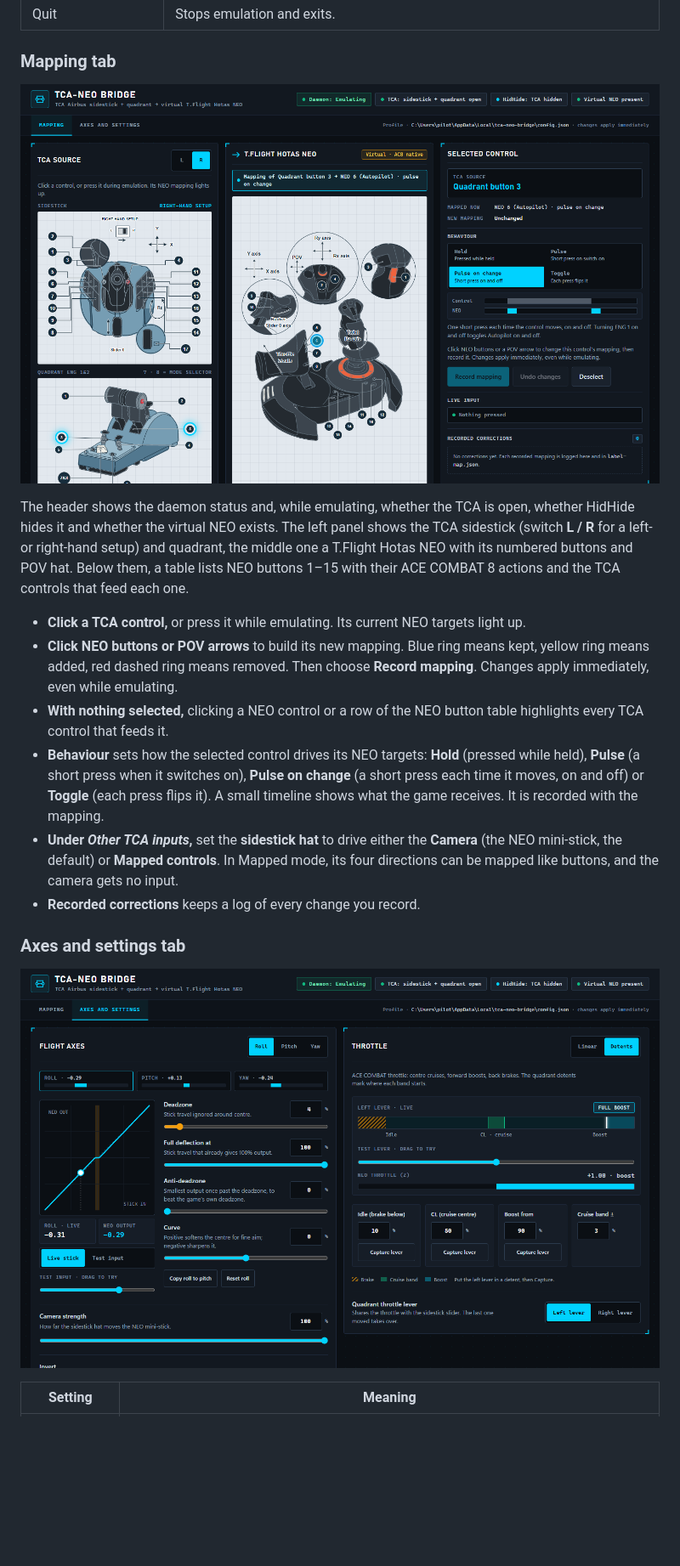
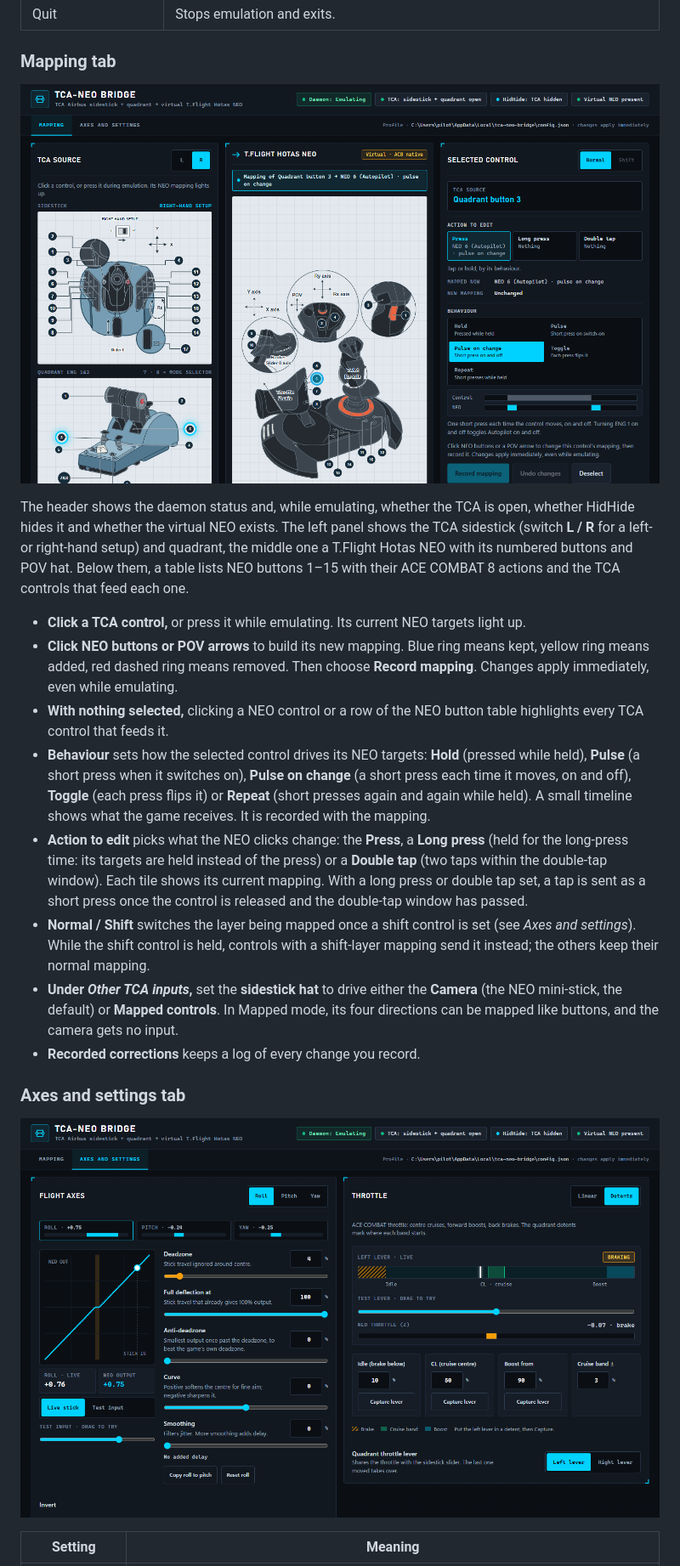
Before and after one commit to mkainchi/tca-neo-bridge, a Markdown page: README.md, the part around one of its changes. Shown at 85% size. Rendered like a GitHub page; pictures changed too: docs/images/mapping.png, docs/images/settings.png; blank space fills up the shorter version.

```diff
--- a/README.md
+++ b/README.md
@@ -78,7 +78,9 @@ The header shows the daemon status and, while emulating, whether the TCA is open
 - **Click a TCA control,** or press it while emulating. Its current NEO targets light up.
 - **Click NEO buttons or POV arrows** to build its new mapping. Blue ring means kept, yellow ring means added, red dashed ring means removed. Then choose **Record mapping**. Changes apply immediately, even while emulating.
 - **With nothing selected,** clicking a NEO control or a row of the NEO button table highlights every TCA control that feeds it.
-- **Behaviour** sets how the selected control drives its NEO targets: **Hold** (pressed while held), **Pulse** (a short press when it switches on), **Pulse on change** (a short press each time it moves, on and off) or **Toggle** (each press flips it). A small timeline shows what the game receives. It is recorded with the mapping.
+- **Behaviour** sets how the selected control drives its NEO targets: **Hold** (pressed while held), **Pulse** (a short press when it switches on), **Pulse on change** (a short press each time it moves, on and off), **Toggle** (each press flips it) or **Repeat** (short presses again and again while held). A small timeline shows what the game receives. It is recorded with the mapping.
+- **Action to edit** picks what the NEO clicks change: the **Press**, a **Long press** (held for the long-press time: its targets are held instead of the press) or a **Double tap** (two taps within the double-tap window). Each tile shows its current mapping. With a long press or double tap set, a tap is sent as a short press once the control is released and the double-tap window has passed.
+- **Normal / Shift** switches the layer being mapped once a shift control is set (see *Axes and settings*). While the shift control is held, controls with a shift-layer mapping send it instead; the others keep their normal mapping.
 - **Under *Other TCA inputs*,** set the **sidestick hat** to drive either the **Camera** (the NEO mini-stick, the default) or **Mapped controls**. In Mapped mode, its four directions can be mapped like buttons, and the camera gets no input.
 - **Recorded corrections** keeps a log of every change you record.
 
```
Also changed, not shown: other parts of README.md (+6 -1 lines), docs/ENGINEERING.md (+1 -0 lines), 8 other files.
